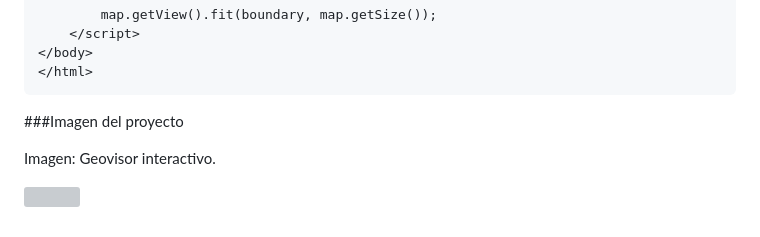
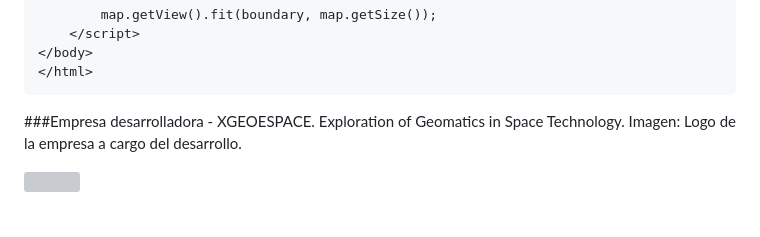
Before and after one commit to FelixAiquipaGonzales/Frecuencia-Olas-de-calor---SENAMHI---WMS, a Markdown page: README.md, the part around the change. GitHub-like rendering; grey boxes are pictures that could not be loaded.

````diff
--- a/README.md
+++ b/README.md
@@ -95,8 +95,8 @@ Proyecto de carrera de Geomatica.
 </html>
 ```
 
-###Imagen del proyecto
-
-Imagen: Geovisor interactivo.
+###Empresa desarrolladora - XGEOESPACE.
+Exploration of Geomatics in Space Technology.
+Imagen: Logo de la empresa a cargo del desarrollo.
 
 ![](https://felix-aiquipa-gonzales.web.app/Imagenes/Aiquipa.jpg)
````
